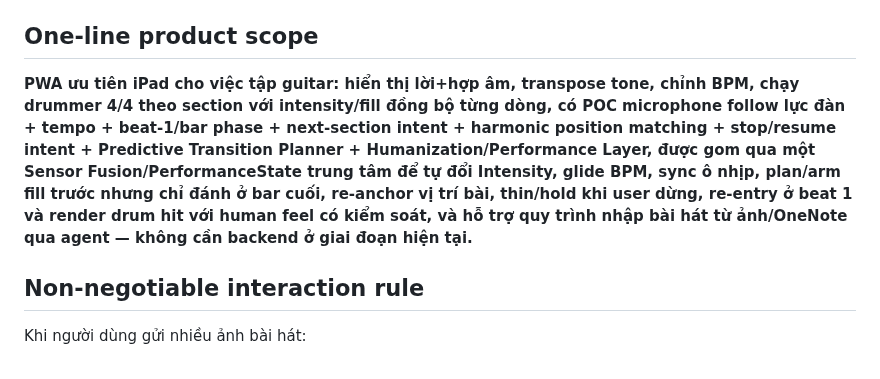
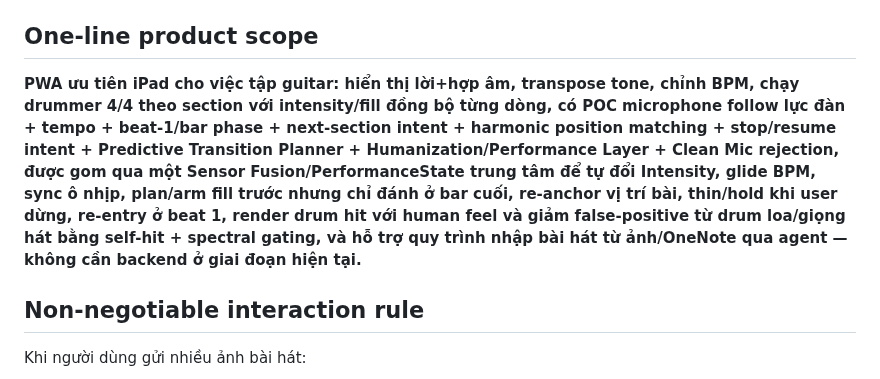
Before and after one commit to giang-nh/guitar-drum, a Markdown page: AGENTS.md, the part around the change. GitHub-like rendering.

Commit message:
Refresh handoff for clean mic

```diff
--- a/AGENTS.md
+++ b/AGENTS.md
@@ -15,7 +15,7 @@ File này là **điểm bắt đầu cho bất kỳ coding/research agent nào**
 
 ## One-line product scope
 
-**PWA ưu tiên iPad cho việc tập guitar: hiển thị lời+hợp âm, transpose tone, chỉnh BPM, chạy drummer 4/4 theo section với intensity/fill đồng bộ từng dòng, có POC microphone follow lực đàn + tempo + beat-1/bar phase + next-section intent + harmonic position matching + stop/resume intent + Predictive Transition Planner + Humanization/Performance Layer, được gom qua một Sensor Fusion/PerformanceState trung tâm để tự đổi Intensity, glide BPM, sync ô nhịp, plan/arm fill trước nhưng chỉ đánh ở bar cuối, re-anchor vị trí bài, thin/hold khi user dừng, re-entry ở beat 1 và render drum hit với human feel có kiểm soát, và hỗ trợ quy trình nhập bài hát từ ảnh/OneNote qua agent — không cần backend ở giai đoạn hiện tại.**
+**PWA ưu tiên iPad cho việc tập guitar: hiển thị lời+hợp âm, transpose tone, chỉnh BPM, chạy drummer 4/4 theo section với intensity/fill đồng bộ từng dòng, có POC microphone follow lực đàn + tempo + beat-1/bar phase + next-section intent + harmonic position matching + stop/resume intent + Predictive Transition Planner + Humanization/Performance Layer + Clean Mic rejection, được gom qua một Sensor Fusion/PerformanceState trung tâm để tự đổi Intensity, glide BPM, sync ô nhịp, plan/arm fill trước nhưng chỉ đánh ở bar cuối, re-anchor vị trí bài, thin/hold khi user dừng, re-entry ở beat 1, render drum hit với human feel và giảm false-positive từ drum loa/giọng hát bằng self-hit + spectral gating, và hỗ trợ quy trình nhập bài hát từ ảnh/OneNote qua agent — không cần backend ở giai đoạn hiện tại.**
 
 ## Non-negotiable interaction rule
 
```
